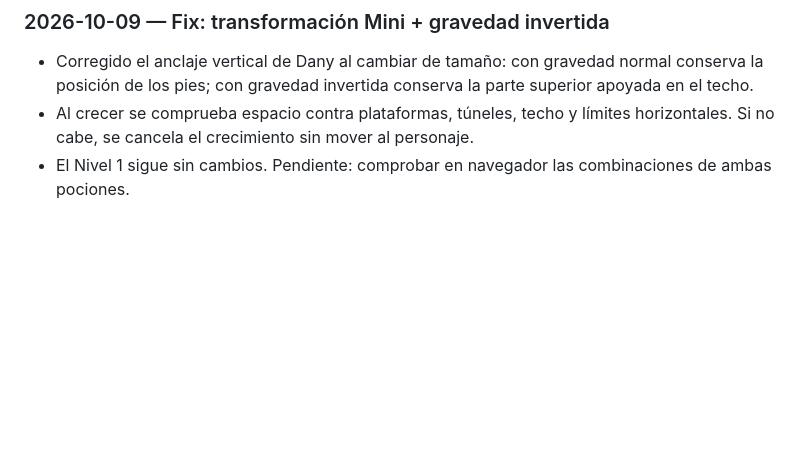
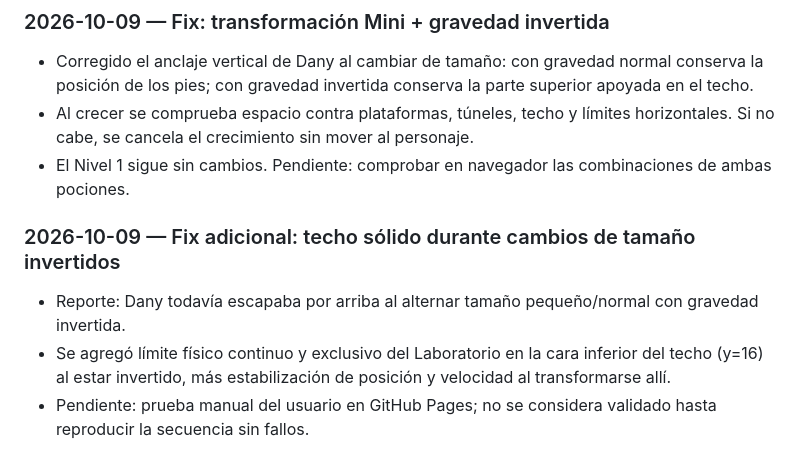
Before and after one commit to Chigui-07/Shifty, a Markdown page: README.md, the part around the change. Rendered like a GitHub page; blank space fills up the shorter version.

Commit message:
Docs: registrar refuerzo de techo para transformaciones invertidas

```diff
--- a/README.md
+++ b/README.md
@@ -170,3 +170,8 @@ Abrir [index.html](./index.html) en un navegador moderno. No requiere instalar n
 - Corregido el anclaje vertical de Dany al cambiar de tamaño: con gravedad normal conserva la posición de los pies; con gravedad invertida conserva la parte superior apoyada en el techo.
 - Al crecer se comprueba espacio contra plataformas, túneles, techo y límites horizontales. Si no cabe, se cancela el crecimiento sin mover al personaje.
 - El Nivel 1 sigue sin cambios. Pendiente: comprobar en navegador las combinaciones de ambas pociones.
+
+### 2026-10-09 — Fix adicional: techo sólido durante cambios de tamaño invertidos
+- Reporte: Dany todavía escapaba por arriba al alternar tamaño pequeño/normal con gravedad invertida.
+- Se agregó límite físico continuo y exclusivo del Laboratorio en la cara inferior del techo (y=16) al estar invertido, más estabilización de posición y velocidad al transformarse allí.
+- Pendiente: prueba manual del usuario en GitHub Pages; no se considera validado hasta reproducir la secuencia sin fallos.
```
